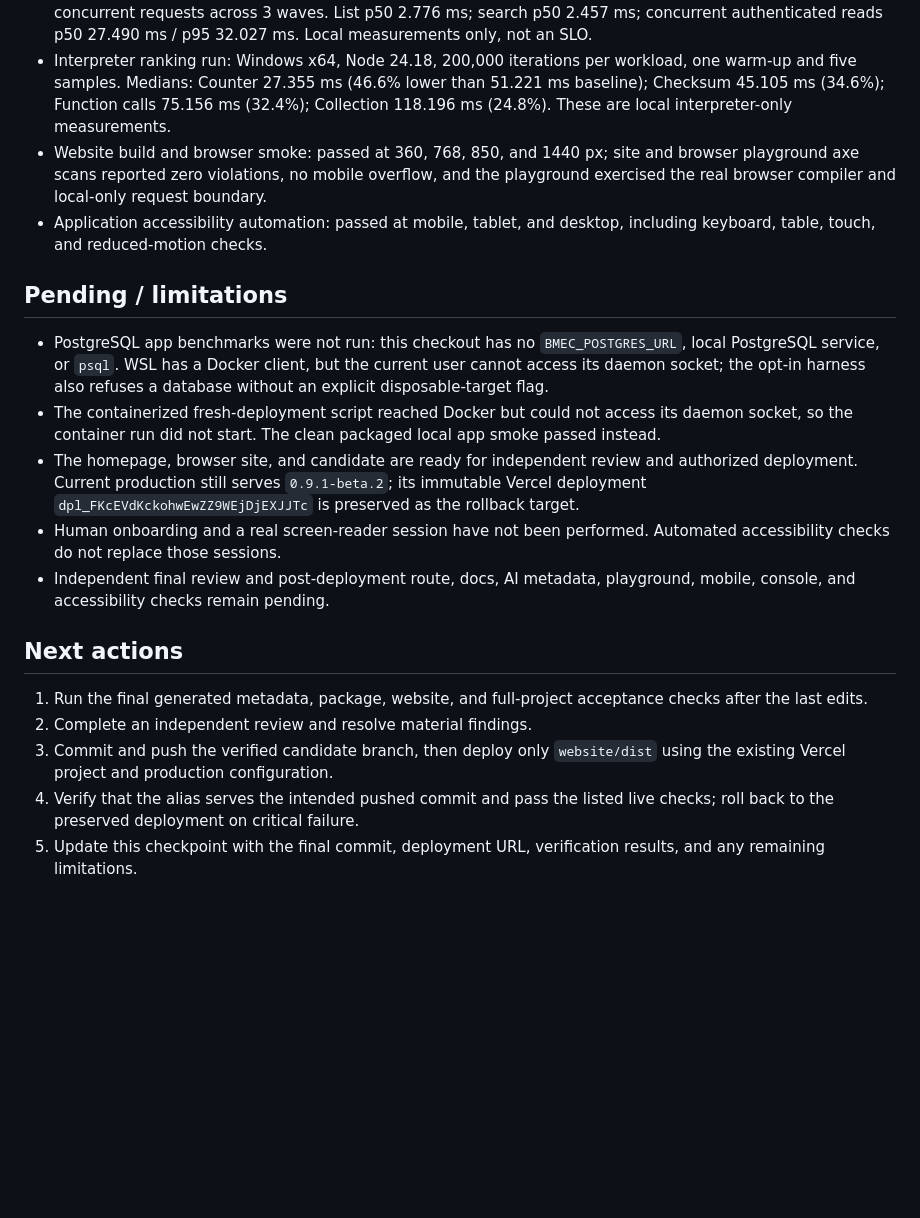
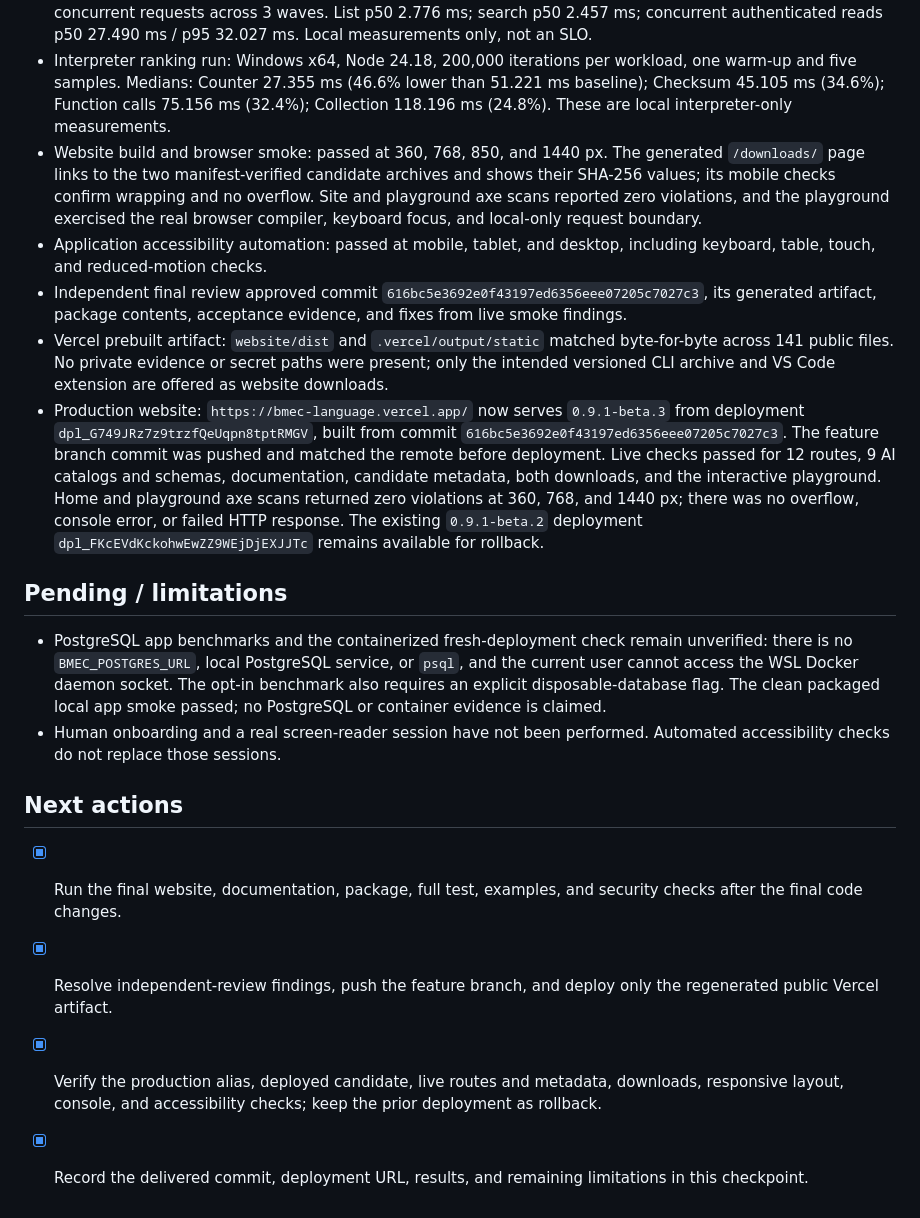
Before and after one commit to borisalv-marinov/bmec-language, a Markdown page: docs/AI_EXECUTION_STATE.md, the part around the change. Drawn GitHub-style; blank space fills up the shorter version.

Commit message:
Record verified beta3 website deployment

```diff
--- a/docs/AI_EXECUTION_STATE.md
+++ b/docs/AI_EXECUTION_STATE.md
@@ -26,21 +26,20 @@ Updated 2026-10-02. This public candidate is based on the current public `main`
 - HTTP regressions: readiness throttling and static symlink escape tests passed.
 - Community Issues browser smoke on SQLite: login, owner isolation, CRUD, search, pagination, invalid/no-access operations, repeated UI actions, concurrency, and SQLite restart persistence passed. Synthetic data: 135 issues, 126 search matches, 32 foreign-repository rows. Bounded run: 5 repeated search actions; 8 concurrent requests across 3 waves. List p50 2.776 ms; search p50 2.457 ms; concurrent authenticated reads p50 27.490 ms / p95 32.027 ms. Local measurements only, not an SLO.
 - Interpreter ranking run: Windows x64, Node 24.18, 200,000 iterations per workload, one warm-up and five samples. Medians: Counter 27.355 ms (46.6% lower than 51.221 ms baseline); Checksum 45.105 ms (34.6%); Function calls 75.156 ms (32.4%); Collection 118.196 ms (24.8%). These are local interpreter-only measurements.
-- Website build and browser smoke: passed at 360, 768, 850, and 1440 px; site and browser playground axe scans reported zero violations, no mobile overflow, and the playground exercised the real browser compiler and local-only request boundary.
+- Website build and browser smoke: passed at 360, 768, 850, and 1440 px. The generated `/downloads/` page links to the two manifest-verified candidate archives and shows their SHA-256 values; its mobile checks confirm wrapping and no overflow. Site and playground axe scans reported zero violations, and the playground exercised the real browser compiler, keyboard focus, and local-only request boundary.
 - Application accessibility automation: passed at mobile, tablet, and desktop, including keyboard, table, touch, and reduced-motion checks.
+- Independent final review approved commit `616bc5e3692e0f43197ed6356eee07205c7027c3`, its generated artifact, package contents, acceptance evidence, and fixes from live smoke findings.
+- Vercel prebuilt artifact: `website/dist` and `.vercel/output/static` matched byte-for-byte across 141 public files. No private evidence or secret paths were present; only the intended versioned CLI archive and VS Code extension are offered as website downloads.
+- Production website: `https://bmec-language.vercel.app/` now serves `0.9.1-beta.3` from deployment `dpl_G749JRz7z9trzfQeUqpn8tptRMGV`, built from commit `616bc5e3692e0f43197ed6356eee07205c7027c3`. The feature branch commit was pushed and matched the remote before deployment. Live checks passed for 12 routes, 9 AI catalogs and schemas, documentation, candidate metadata, both downloads, and the interactive playground. Home and playground axe scans returned zero violations at 360, 768, and 1440 px; there was no overflow, console error, or failed HTTP response. The existing `0.9.1-beta.2` deployment `dpl_FKcEVdKckohwEwZZ9WEjDjEXJJTc` remains available for rollback.
 
 ## Pending / limitations
 
-- PostgreSQL app benchmarks were not run: this checkout has no `BMEC_POSTGRES_URL`, local PostgreSQL service, or `psql`. WSL has a Docker client, but the current user cannot access its daemon socket; the opt-in harness also refuses a database without an explicit disposable-target flag.
-- The containerized fresh-deployment script reached Docker but could not access its daemon socket, so the container run did not start. The clean packaged local app smoke passed instead.
-- The homepage, browser site, and candidate are ready for independent review and authorized deployment. Current production still serves `0.9.1-beta.2`; its immutable Vercel deployment `dpl_FKcEVdKckohwEwZZ9WEjDjEXJJTc` is preserved as the rollback target.
+- PostgreSQL app benchmarks and the containerized fresh-deployment check remain unverified: there is no `BMEC_POSTGRES_URL`, local PostgreSQL service, or `psql`, and the current user cannot access the WSL Docker daemon socket. The opt-in benchmark also requires an explicit disposable-database flag. The clean packaged local app smoke passed; no PostgreSQL or container evidence is claimed.
 - Human onboarding and a real screen-reader session have not been performed. Automated accessibility checks do not replace those sessions.
-- Independent final review and post-deployment route, docs, AI metadata, playground, mobile, console, and accessibility checks remain pending.
 
 ## Next actions
 
-1. Run the final generated metadata, package, website, and full-project acceptance checks after the last edits.
-2. Complete an independent review and resolve material findings.
-3. Commit and push the verified candidate branch, then deploy only `website/dist` using the existing Vercel project and production configuration.
-4. Verify that the alias serves the intended pushed commit and pass the listed live checks; roll back to the preserved deployment on critical failure.
-5. Update this checkpoint with the final commit, deployment URL, verification results, and any remaining limitations.
+- [x] Run the final website, documentation, package, full test, examples, and security checks after the final code changes.
+- [x] Resolve independent-review findings, push the feature branch, and deploy only the regenerated public Vercel artifact.
+- [x] Verify the production alias, deployed candidate, live routes and metadata, downloads, responsive layout, console, and accessibility checks; keep the prior deployment as rollback.
+- [x] Record the delivered commit, deployment URL, results, and remaining limitations in this checkpoint.
```
